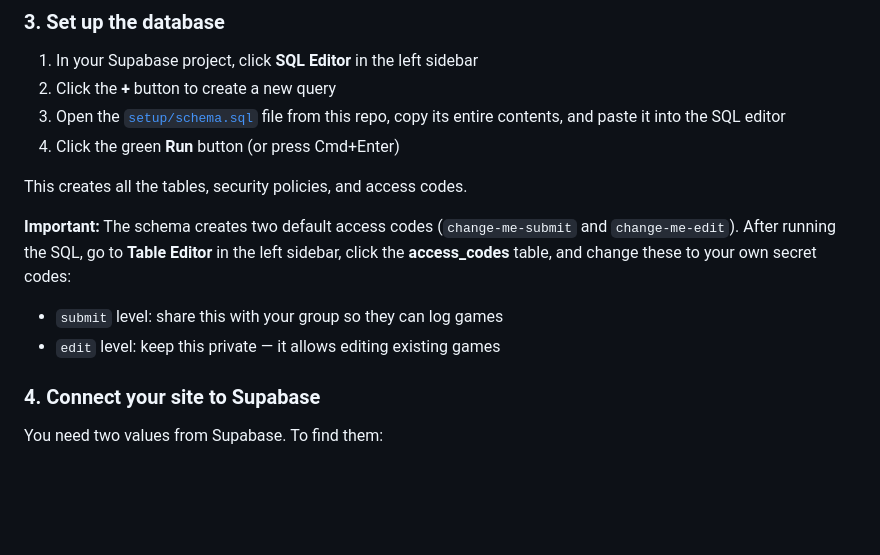
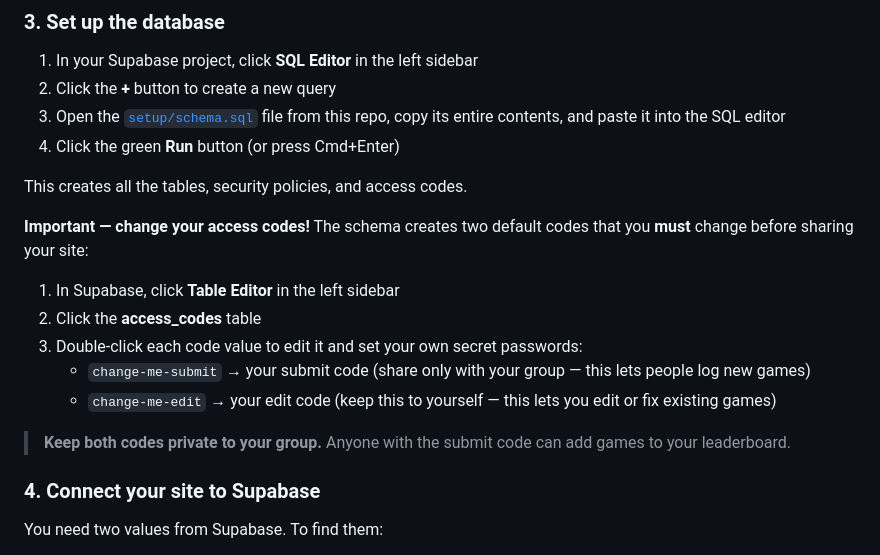
Before and after one commit to RossFW/botc-stats, a Markdown page: README.md, the part around the change. Rendered like a GitHub page; blank space fills up the shorter version.

Commit message:
Clarify access code setup: both should be private
- Step-by-step for editing codes in Table Editor
- Emphasize keeping both codes private to the group

Co-Authored-By: Claude Opus 4.6 (1M context) <noreply@anthropic.com>

```diff
--- a/README.md
+++ b/README.md
@@ -40,9 +40,15 @@ Your site will immediately work in **demo mode** with sample data — no setup n
 
 This creates all the tables, security policies, and access codes.
 
-**Important:** The schema creates two default access codes (`change-me-submit` and `change-me-edit`). After running the SQL, go to **Table Editor** in the left sidebar, click the **access_codes** table, and change these to your own secret codes:
-- `submit` level: share this with your group so they can log games
-- `edit` level: keep this private — it allows editing existing games
+**Important — change your access codes!** The schema creates two default codes that you **must** change before sharing your site:
+
+1. In Supabase, click **Table Editor** in the left sidebar
+2. Click the **access_codes** table
+3. Double-click each code value to edit it and set your own secret passwords:
+   - `change-me-submit` → your submit code (share only with your group — this lets people log new games)
+   - `change-me-edit` → your edit code (keep this to yourself — this lets you edit or fix existing games)
+
+> **Keep both codes private to your group.** Anyone with the submit code can add games to your leaderboard.
 
 ### 4. Connect your site to Supabase
 
```
